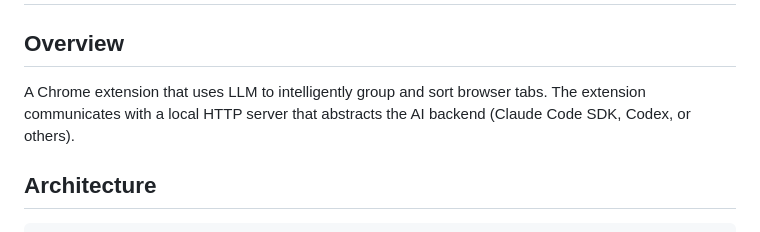
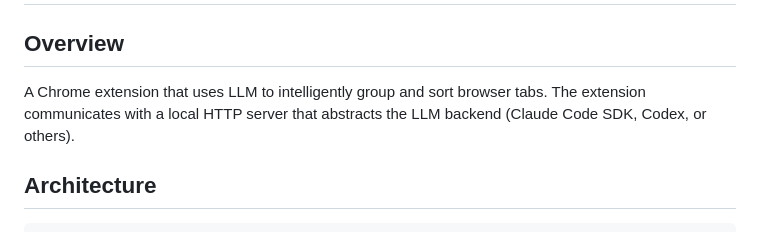
Before and after one commit to iosmanthus/zenodotus, a Markdown page: docs/specs/2026-03-31-tab-grouping-design.md, the part around the change. Drawn GitHub-style.

Commit message:
Use LLM backend instead of AI backend in overview
Co-Authored-By: Claude Opus 4.6 (1M context) <noreply@anthropic.com>

```diff
--- a/docs/specs/2026-03-31-tab-grouping-design.md
+++ b/docs/specs/2026-03-31-tab-grouping-design.md
@@ -2,7 +2,7 @@
 
 ## Overview
 
-A Chrome extension that uses LLM to intelligently group and sort browser tabs. The extension communicates with a local HTTP server that abstracts the AI backend (Claude Code SDK, Codex, or others).
+A Chrome extension that uses LLM to intelligently group and sort browser tabs. The extension communicates with a local HTTP server that abstracts the LLM backend (Claude Code SDK, Codex, or others).
 
 ## Architecture
 
```
